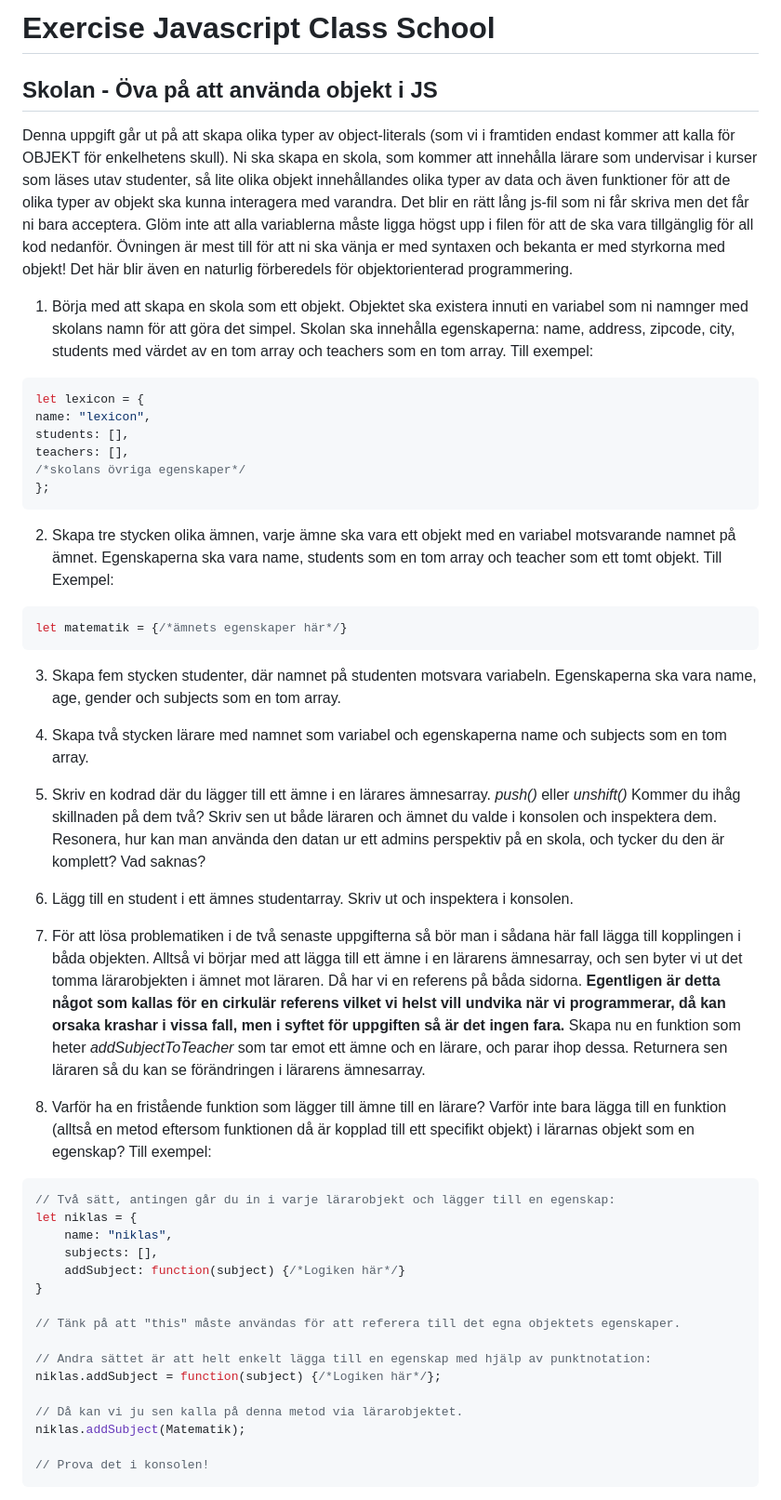
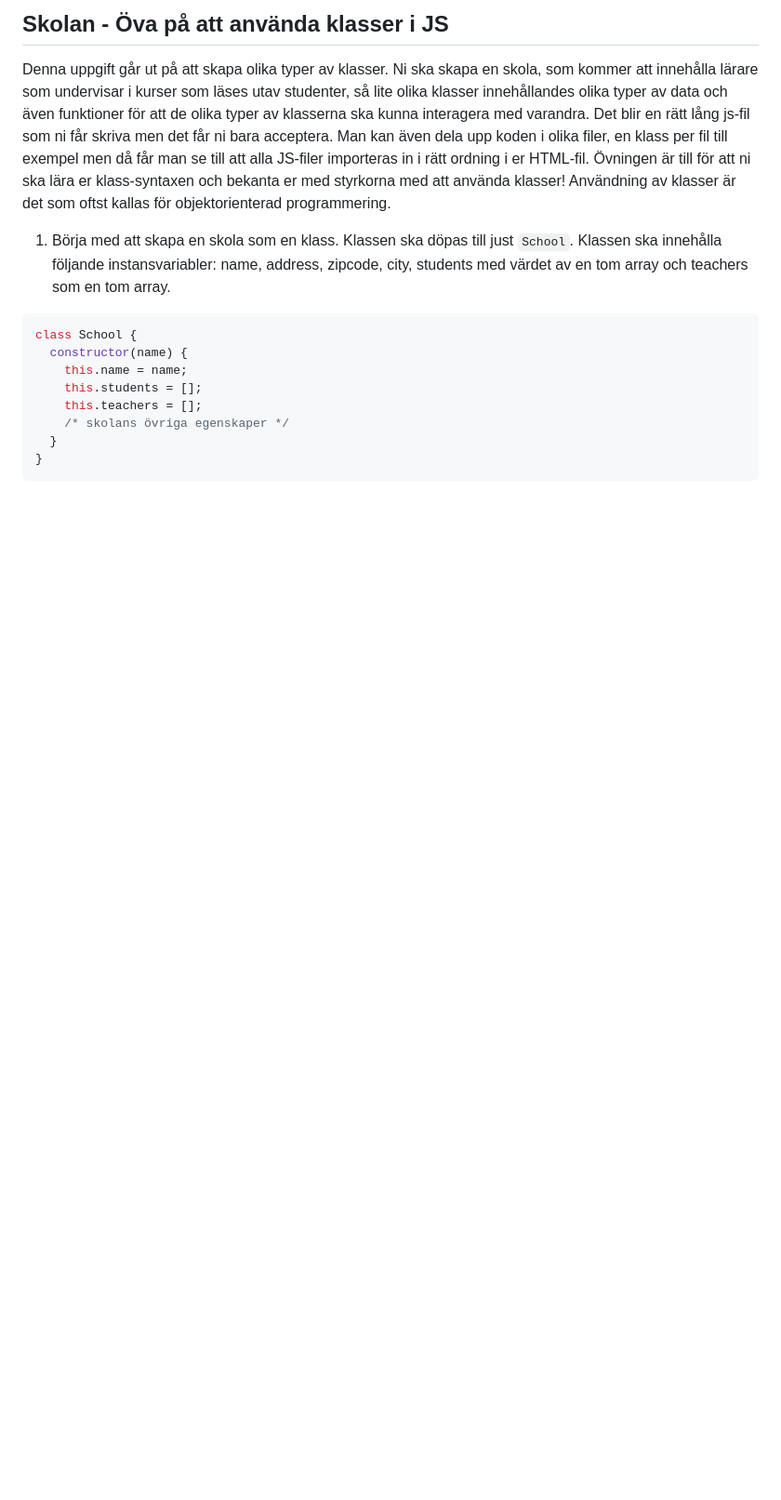
Before and after one commit to goranOlson/exercise-javascript-class-school, a Markdown page: README.md, the part around the change printed below. Shown: that part at 93% size. Drawn GitHub-style; blank space fills up the shorter version.

````diff
--- a/README.md
+++ b/README.md
@@ -1,50 +1,17 @@
-# Exercise Javascript Class School
+## Skolan - Öva på att använda klasser i JS
 
-## Skolan - Öva på att använda objekt i JS
+Denna uppgift går ut på att skapa olika typer av klasser. Ni ska skapa en skola, som kommer att innehålla lärare som undervisar i kurser som läses utav studenter, så lite olika klasser innehållandes olika typer av data och även funktioner för att de olika typer av klasserna ska kunna interagera med varandra. Det blir en rätt lång js-fil som ni får skriva men det får ni bara acceptera. Man kan även dela upp koden i olika filer, en klass per fil till exempel men då får man se till att alla JS-filer importeras in i rätt ordning i er HTML-fil. Övningen är till för att ni ska lära er klass-syntaxen och bekanta er med styrkorna med att använda klasser! Användning av klasser är det som oftst kallas för objektorienterad programmering.
 
-Denna uppgift går ut på att skapa olika typer av object-literals (som vi i framtiden endast kommer att kalla för OBJEKT för enkelhetens skull). Ni ska skapa en skola, som kommer att innehålla lärare som undervisar i kurser som läses utav studenter, så lite olika objekt innehållandes olika typer av data och även funktioner för att de olika typer av objekt ska kunna interagera med varandra. Det blir en rätt lång js-fil som ni får skriva men det får ni bara acceptera. Glöm inte att alla variablerna måste ligga högst upp i filen för att de ska vara tillgänglig för all kod nedanför. Övningen är mest till för att ni ska vänja er med syntaxen och bekanta er med styrkorna med objekt! Det här blir även en naturlig förberedels för objektorienterad programmering.
-
-1. Börja med att skapa en skola som ett objekt. Objektet ska existera innuti en variabel som ni namnger med skolans namn för att göra det simpel. Skolan ska innehålla egenskaperna: name, address, zipcode, city, students med värdet av en tom array och teachers som en tom array. Till exempel:
-```js
-let lexicon = {
-name: "lexicon",
-students: [],
-teachers: [],
-/*skolans övriga egenskaper*/
-};
-```
-2. Skapa tre stycken olika ämnen, varje ämne ska vara ett objekt med en variabel motsvarande namnet på ämnet. Egenskaperna ska vara name, students som en tom array och teacher som ett tomt objekt. Till Exempel:
-```js
-let matematik = {/*ämnets egenskaper här*/}
-```
-3.  Skapa fem stycken studenter, där namnet på studenten motsvara variabeln. Egenskaperna ska vara name, age, gender och subjects som en tom array.
-
-4.  Skapa två stycken lärare med namnet som variabel och egenskaperna name och subjects som en tom array.
-
-5.  Skriv en kodrad där du lägger till ett ämne i en lärares ämnesarray. *push()* eller *unshift()* Kommer du ihåg skillnaden på dem två? Skriv sen ut både läraren och ämnet du valde i konsolen och inspektera dem. Resonera, hur kan man använda den datan ur ett admins perspektiv på en skola, och tycker du den är komplett? Vad saknas?
-
-6.  Lägg till en student i ett ämnes studentarray. Skriv ut och inspektera i konsolen.
-
-7. För att lösa problematiken i de två senaste uppgifterna så bör man i sådana här fall lägga till kopplingen i båda objekten. Alltså vi börjar med att lägga till ett ämne i en lärarens ämnesarray, och sen byter vi ut det tomma lärarobjekten i ämnet mot läraren. Då har vi en referens på båda sidorna. **Egentligen är detta något som kallas för en cirkulär referens vilket vi helst vill undvika när vi programmerar, då kan orsaka krashar i vissa fall, men i syftet för uppgiften så är det ingen fara.** Skapa nu en funktion som heter *addSubjectToTeacher* som tar emot ett ämne och en lärare, och parar ihop dessa. Returnera sen läraren så du kan se förändringen i lärarens ämnesarray.
-
-8. Varför ha en fristående funktion som lägger till ämne till en lärare? Varför inte bara lägga till en funktion (alltså en metod eftersom funktionen då är kopplad till ett specifikt objekt) i lärarnas objekt som en egenskap? Till exempel:
+1. Börja med att skapa en skola som en klass. Klassen ska döpas till just `School`. Klassen ska innehålla följande instansvariabler: name, address, zipcode, city, students med värdet av en tom array och teachers som en tom array.
 
 ```js
-// Två sätt, antingen går du in i varje lärarobjekt och lägger till en egenskap:
-let niklas = {
-    name: "niklas",
-    subjects: [],
-    addSubject: function(subject) {/*Logiken här*/}
+class School {
+  constructor(name) {
+    this.name = name;
+    this.students = [];
+    this.teachers = [];
+    /* skolans övriga egenskaper */
+  }
 }
-
-// Tänk på att "this" måste användas för att referera till det egna objektets egenskaper.
-
-// Andra sättet är att helt enkelt lägga till en egenskap med hjälp av punktnotation:
-niklas.addSubject = function(subject) {/*Logiken här*/};
-
-// Då kan vi ju sen kalla på denna metod via lärarobjektet.
-niklas.addSubject(Matematik);
-
-// Prova det i konsolen!
 ```
 
````
Also changed, not shown: other parts of README.md (+31 -16 lines).
